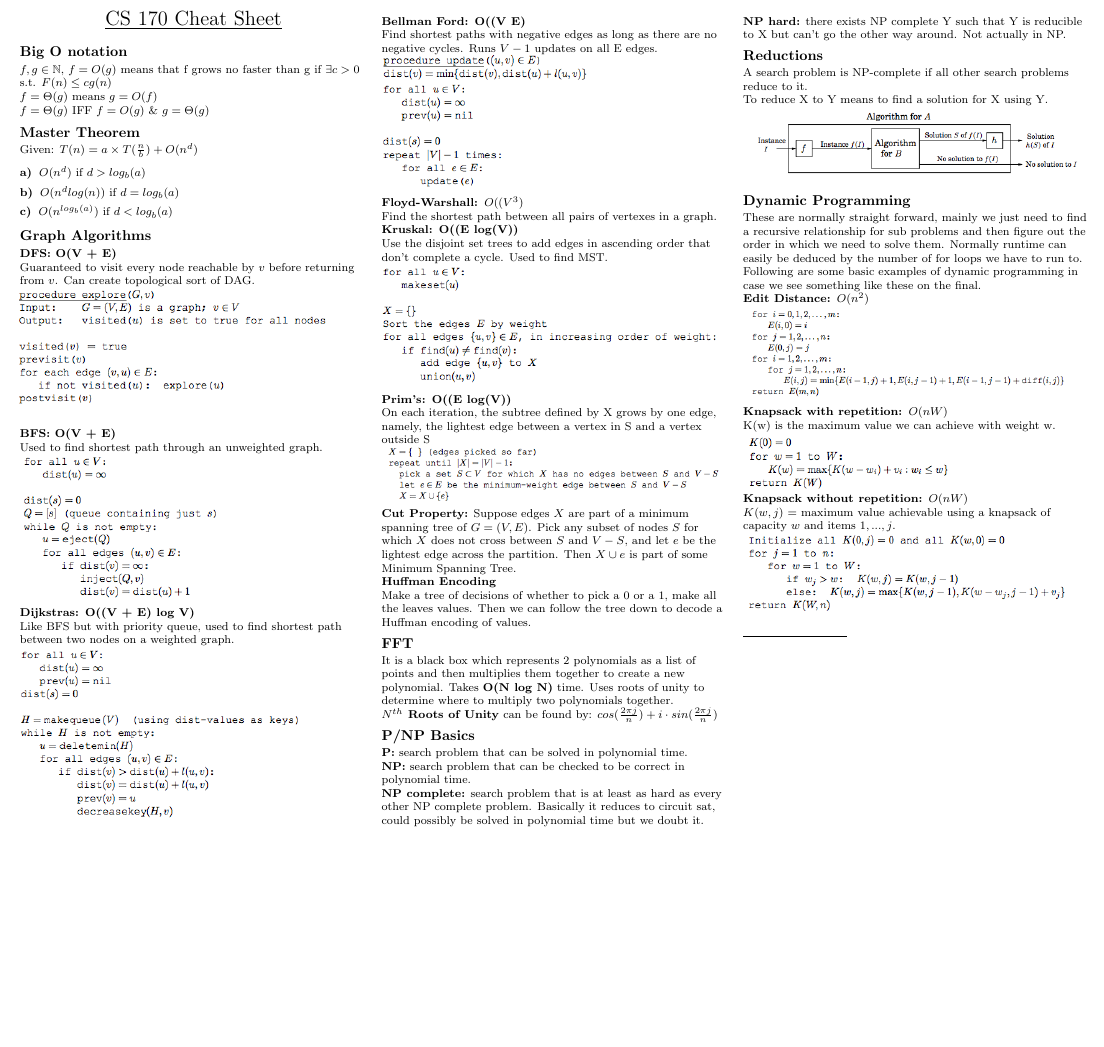
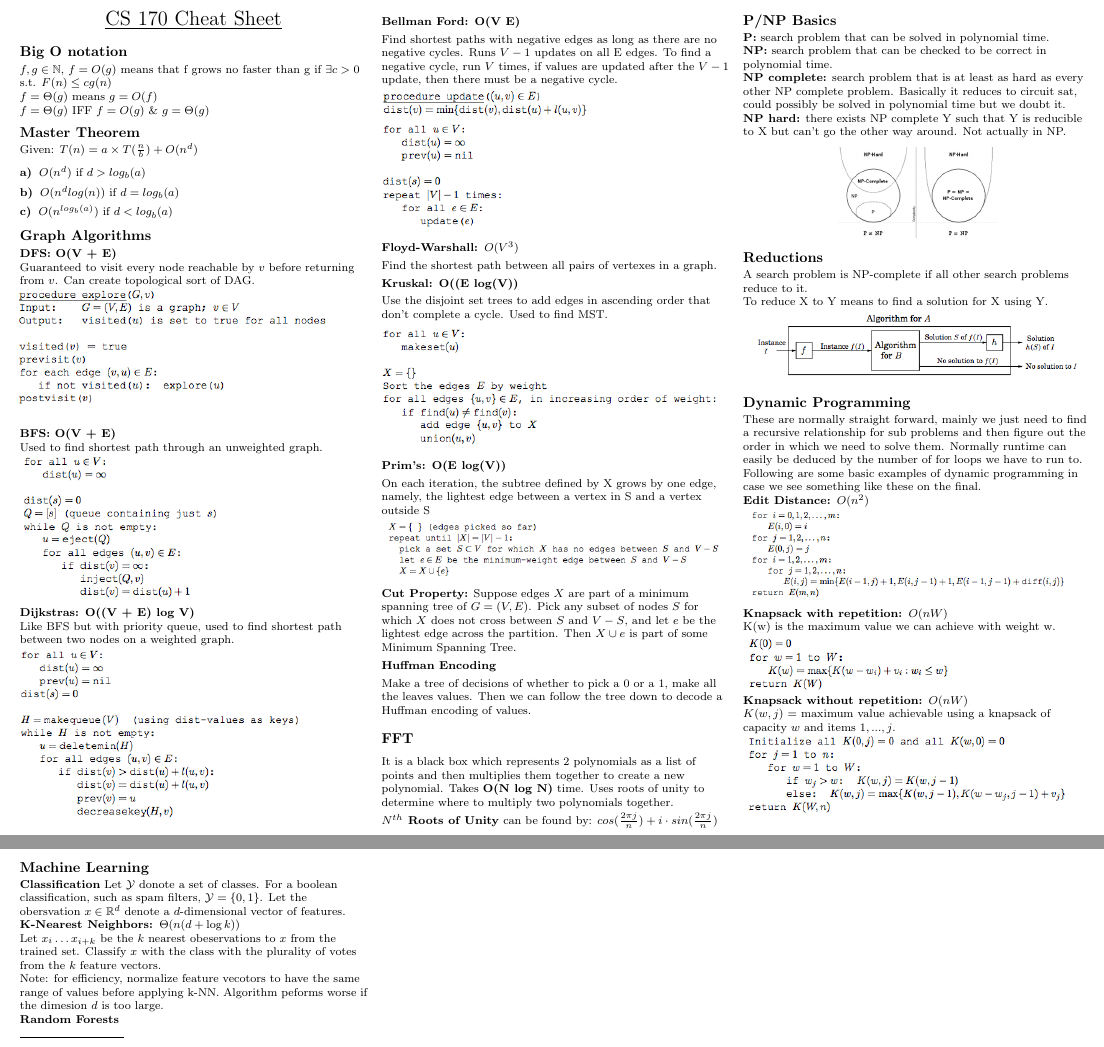
Before and after one commit to natesholland/cheat_sheets, a LaTeX document (170_cheat_sheet.tex): part of page 1 of 2 before the commit and two parts of pages 1 and 2 of 3 after it, the two joined at a grey line, cut so that both start at the same text, the shorter picture padded with empty space. Compiled offline with pdfLaTeX.

Commit message:
adding verbage, complexity hierarchy, and some machine learing. more to come

```diff
--- a/170_cheat_sheet.tex
+++ b/170_cheat_sheet.tex
@@ -132,15 +132,15 @@ Like BFS but with priority queue, used to find shortest path between two nodes o
 
 \includegraphics[scale=0.5]{dijkstra}
 
-\textbf{Bellman Ford: O((V  E)}
+\textbf{Bellman Ford: O(V  E)}
 
-Find shortest paths with negative edges as long as there are no negative cycles. Runs $V -1$ updates on all E edges.
+Find shortest paths with negative edges as long as there are no negative cycles. Runs $V -1$ updates on all E edges. To find a negative cycle, run $V$ times, if values are updated after the $V -1$ update, then there must be a negative cycle.
 
 \includegraphics[scale=0.5]{BF1}
 
 \includegraphics[scale=0.5]{BF2}
 
-\textbf{Floyd-Warshall: $O((V^3)$}
+\textbf{Floyd-Warshall: $O(V^3)$}
 
 Find the shortest path between all pairs of vertexes in a graph.
 
@@ -185,6 +185,7 @@ It is a black box which represents 2 polynomials as a list of points and then mu
 \textbf{NP complete:} search problem that is at least as hard as every other NP complete problem. Basically it reduces to circuit sat, could possibly be solved in polynomial time but we doubt it.
 
 \textbf{NP hard:} there exists NP complete Y such that Y is reducible to X but can't go the other way around. Not actually in NP.
+\begin{center}\includegraphics[scale=0.42]{complexity}\end{center}
 
 \subsection{Reductions}
 A search problem is NP-complete if all other search problems reduce to it.
@@ -217,6 +218,18 @@ $K(w, j)$ = maximum value achievable using a knapsack of capacity $w$ and items
 
 \includegraphics[scale=0.5]{knapWR}
 
+\subsection{Machine Learning}
+
+\textbf{Classification}
+Let $\mathcal{Y}$ donote a set of classes. For a boolean classification, such as spam filters, $\mathcal{Y} = \{0, 1\}$. Let the obersvation $x \in \mathbb{R}^d$ denote a $d$-dimensional vector of features.
+
+\textbf{K-Nearest Neighbors: $\Theta(n(d + \log k))$}
+
+Let $x_i \ldots x_{i+k}$ be the $k$ nearest obeservations to $x$ from the trained set. Classify $x$ with the class with the plurality of votes from the $k$ feature vectors.
+
+Note: for efficiency, normalize feature vecotors to have the same range of values before applying k-NN. Algorithm peforms worse if the dimesion $d$ is too large.
+
+\textbf{Random Forests}
 
 
 
```
Also changed, not shown: 170_cheat_sheet.pdf, complexity.PNG (added), 170_cheat_sheet.tex (2 more changed lines).
